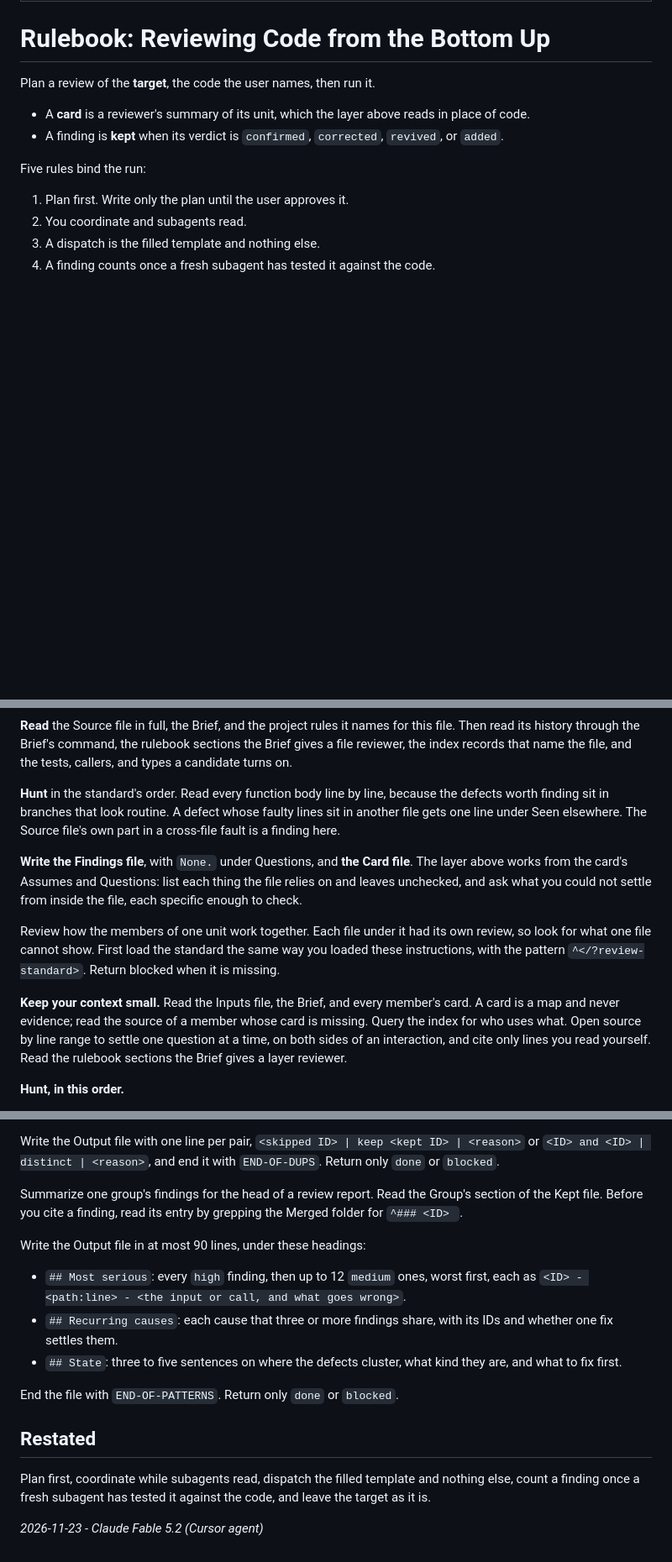
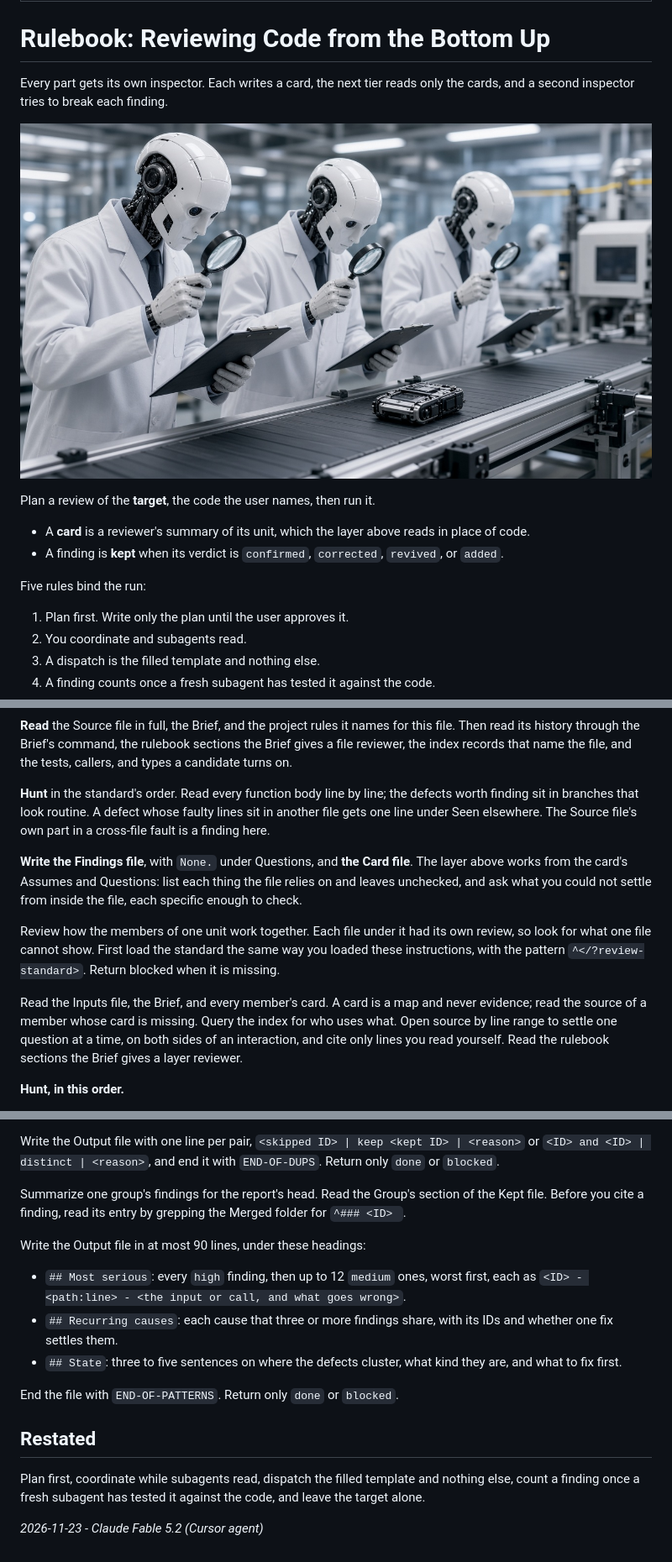
Before and after one commit to cppalliance/tools-public, a Markdown page: rulebooks/review-rulebook.md, 3 parts joined by grey strips. Shown at 84% size. Rendered like a GitHub page; pictures changed too: rulebooks/images/review-rulebook.jpg (added); blank space fills up the shorter version.

```diff
--- a/rulebooks/review-rulebook.md
+++ b/rulebooks/review-rulebook.md
@@ -6,5 +6,9 @@ description: Plan and run a bottom-up code review, from each source file up to t
 
 # Rulebook: Reviewing Code from the Bottom Up
+
+Every part gets its own inspector. Each writes a card, the next tier reads only the cards, and a second inspector tries to break each finding.
+
+![The Inspectors](images/review-rulebook.jpg)
 
 Plan a review of the **target**, the code the user names, then run it.
 
@@ -225,7 +229,7 @@ Review the Source file for the three kinds of finding, then write its card. Firs
 
 **Read** the Source file in full, the Brief, and the project rules it names for this file. Then read its history through the Brief's command, the rulebook sections the Brief gives a file reviewer, the index records that name the file, and the tests, callers, and types a candidate turns on.
 
-**Hunt** in the standard's order. Read every function body line by line, because the defects worth finding sit in branches that look routine. A defect whose faulty lines sit in another file gets one line under Seen elsewhere. The Source file's own part in a cross-file fault is a finding here.
+**Hunt** in the standard's order. Read every function body line by line; the defects worth finding sit in branches that look routine. A defect whose faulty lines sit in another file gets one line under Seen elsewhere. The Source file's own part in a cross-file fault is a finding here.
 
 **Write the Findings file**, with `None.` under Questions, and **the Card file**. The layer above works from the card's Assumes and Questions: list each thing the file relies on and leaves unchecked, and ask what you could not settle from inside the file, each specific enough to check.
 
@@ -235,7 +239,7 @@ Review the Source file for the three kinds of finding, then write its card. Firs
 
 Review how the members of one unit work together. Each file under it had its own review, so look for what one file cannot show. First load the standard the same way you loaded these instructions, with the pattern `^</?review-standard>`. Return blocked when it is missing.
 
-**Keep your context small.** Read the Inputs file, the Brief, and every member's card. A card is a map and never evidence; read the source of a member whose card is missing. Query the index for who uses what. Open source by line range to settle one question at a time, on both sides of an interaction, and cite only lines you read yourself. Read the rulebook sections the Brief gives a layer reviewer.
+Read the Inputs file, the Brief, and every member's card. A card is a map and never evidence; read the source of a member whose card is missing. Query the index for who uses what. Open source by line range to settle one question at a time, on both sides of an interaction, and cite only lines you read yourself. Read the rulebook sections the Brief gives a layer reviewer.
 
 **Hunt, in this order.**
 
@@ -332,7 +336,7 @@ Write the Output file with one line per pair, `<skipped ID> | keep <kept ID> | <
 
 <pattern-instructions>
 
-Summarize one group's findings for the head of a review report. Read the Group's section of the Kept file. Before you cite a finding, read its entry by grepping the Merged folder for `^### <ID> `.
+Summarize one group's findings for the report's head. Read the Group's section of the Kept file. Before you cite a finding, read its entry by grepping the Merged folder for `^### <ID> `.
 
 Write the Output file in at most 90 lines, under these headings:
 
@@ -346,6 +350,6 @@ End the file with `END-OF-PATTERNS`. Return only `done` or `blocked`.
 
 ## Restated
 
-Plan first, coordinate while subagents read, dispatch the filled template and nothing else, count a finding once a fresh subagent has tested it against the code, and leave the target as it is.
+Plan first, coordinate while subagents read, dispatch the filled template and nothing else, count a finding once a fresh subagent has tested it against the code, and leave the target alone.
 
 *2026-11-23 - Claude Fable 5.2 (Cursor agent)*
```
Also changed, not shown: other parts of rulebooks/review-rulebook.md (+4 -4 lines), README.md (+5 -1 lines).
